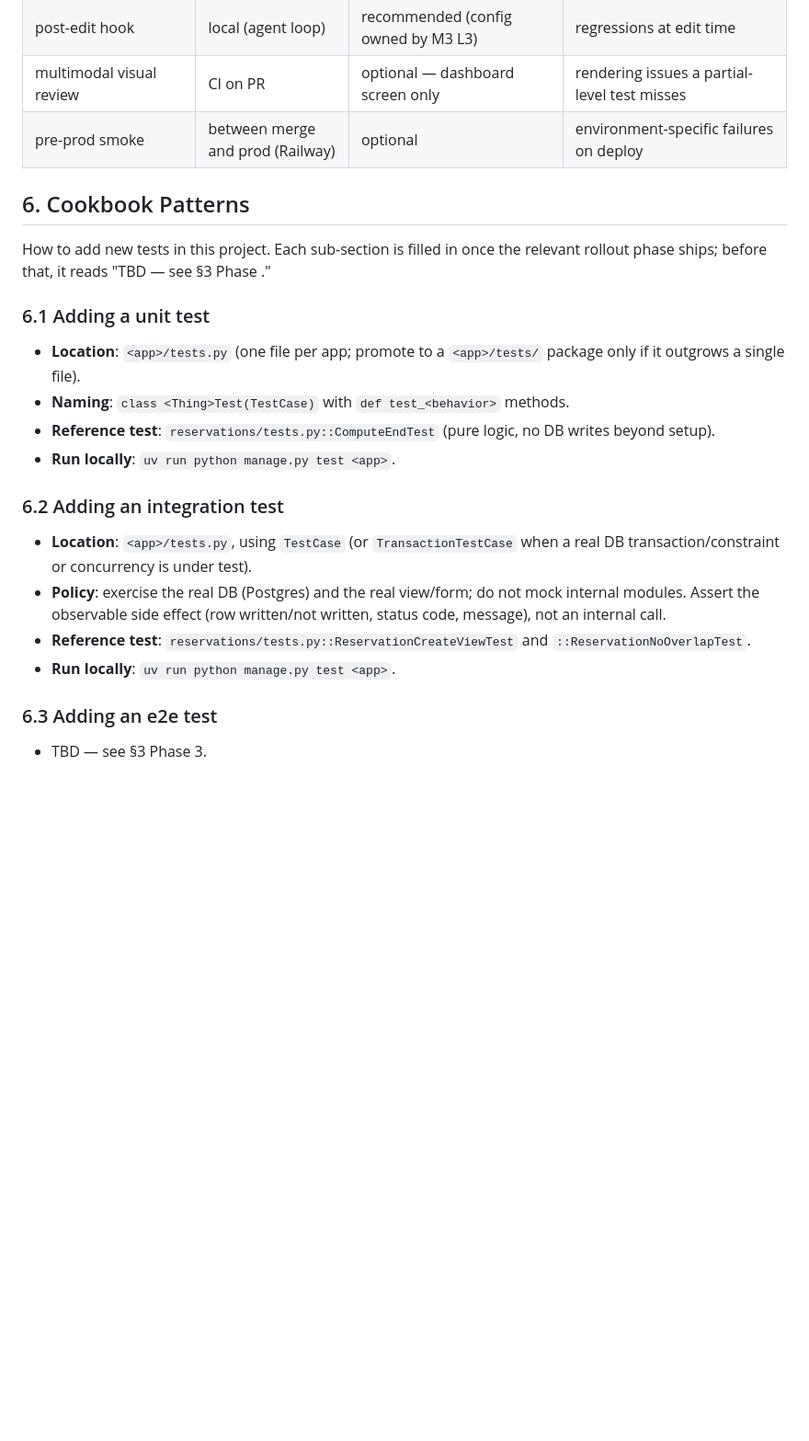
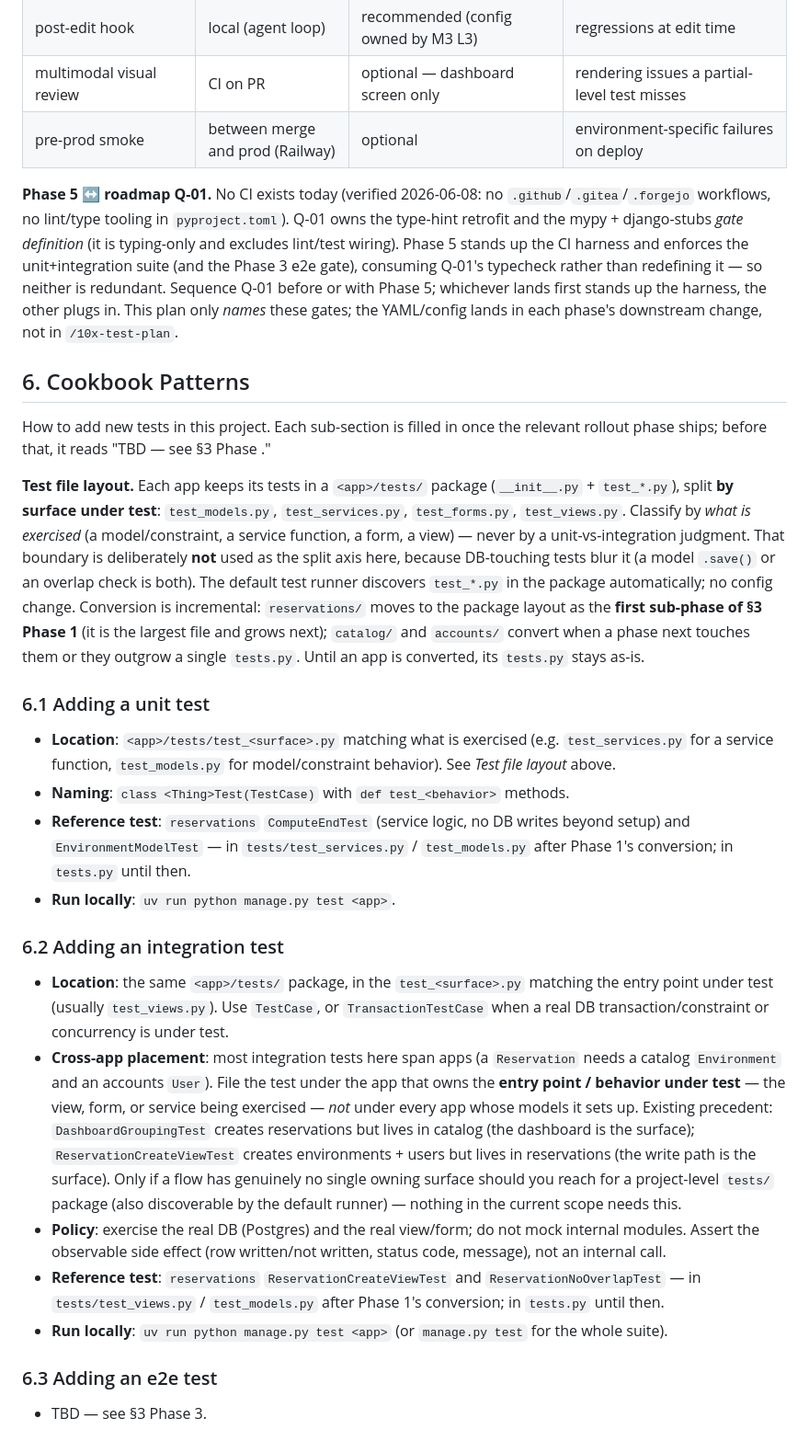
Before and after one commit to wasilukm/10xdev-proj, a Markdown page: context/foundation/test-plan.md, the part around one of its changes. Shown at 92% size. Drawn GitHub-style; blank space fills up the shorter version.

Commit message:
feat(test-plan): enhance quality-gates section and clarify test file layout

```diff
--- a/context/foundation/test-plan.md
+++ b/context/foundation/test-plan.md
@@ -114,24 +114,50 @@ phase lands; before that, the gate is planned.
 | multimodal visual review | CI on PR | optional — dashboard screen only | rendering issues a partial-level test misses |
 | pre-prod smoke | between merge and prod (Railway) | optional | environment-specific failures on deploy |
 
+**Phase 5 ↔ roadmap Q-01.** No CI exists today (verified 2026-06-08: no
+`.github`/`.gitea`/`.forgejo` workflows, no lint/type tooling in
+`pyproject.toml`). Q-01 owns the type-hint retrofit and the mypy + django-stubs
+*gate definition* (it is typing-only and excludes lint/test wiring). Phase 5
+stands up the CI harness and enforces the unit+integration suite (and the
+Phase 3 e2e gate), consuming Q-01's typecheck rather than redefining it — so
+neither is redundant. Sequence Q-01 before or with Phase 5; whichever lands
+first stands up the harness, the other plugs in. This plan only *names* these
+gates; the YAML/config lands in each phase's downstream change, not in
+`/10x-test-plan`.
+
 ## 6. Cookbook Patterns
 
 How to add new tests in this project. Each sub-section is filled in once the
 relevant rollout phase ships; before that, it reads "TBD — see §3 Phase <N>."
 
+**Test file layout.** Each app keeps its tests in a `<app>/tests/` package
+(`__init__.py` + `test_*.py`), split **by surface under test**:
+`test_models.py`, `test_services.py`, `test_forms.py`, `test_views.py`.
+Classify by *what is exercised* (a model/constraint, a service function, a
+form, a view) — never by a unit-vs-integration judgment. That boundary is
+deliberately **not** used as the split axis here, because DB-touching tests
+blur it (a model `.save()` or an overlap check is both). The default test
+runner discovers `test_*.py` in the package automatically; no config change.
+Conversion is incremental: `reservations/` moves to the package layout as the
+**first sub-phase of §3 Phase 1** (it is the largest file and grows next);
+`catalog/` and `accounts/` convert when a phase next touches them or they
+outgrow a single `tests.py`. Until an app is converted, its `tests.py` stays
+as-is.
+
 ### 6.1 Adding a unit test
 
-- **Location**: `<app>/tests.py` (one file per app; promote to a `<app>/tests/` package only if it outgrows a single file).
+- **Location**: `<app>/tests/test_<surface>.py` matching what is exercised (e.g. `test_services.py` for a service function, `test_models.py` for model/constraint behavior). See *Test file layout* above.
 - **Naming**: `class <Thing>Test(TestCase)` with `def test_<behavior>` methods.
-- **Reference test**: `reservations/tests.py::ComputeEndTest` (pure logic, no DB writes beyond setup).
+- **Reference test**: `reservations` `ComputeEndTest` (service logic, no DB writes beyond setup) and `EnvironmentModelTest` — in `tests/test_services.py` / `test_models.py` after Phase 1's conversion; in `tests.py` until then.
 - **Run locally**: `uv run python manage.py test <app>`.
 
 ### 6.2 Adding an integration test
 
-- **Location**: `<app>/tests.py`, using `TestCase` (or `TransactionTestCase` when a real DB transaction/constraint or concurrency is under test).
+- **Location**: the same `<app>/tests/` package, in the `test_<surface>.py` matching the entry point under test (usually `test_views.py`). Use `TestCase`, or `TransactionTestCase` when a real DB transaction/constraint or concurrency is under test.
+- **Cross-app placement**: most integration tests here span apps (a `Reservation` needs a catalog `Environment` and an accounts `User`). File the test under the app that owns the **entry point / behavior under test** — the view, form, or service being exercised — *not* under every app whose models it sets up. Existing precedent: `DashboardGroupingTest` creates reservations but lives in catalog (the dashboard is the surface); `ReservationCreateViewTest` creates environments + users but lives in reservations (the write path is the surface). Only if a flow has genuinely no single owning surface should you reach for a project-level `tests/` package (also discoverable by the default runner) — nothing in the current scope needs this.
 - **Policy**: exercise the real DB (Postgres) and the real view/form; do not mock internal modules. Assert the observable side effect (row written/not written, status code, message), not an internal call.
-- **Reference test**: `reservations/tests.py::ReservationCreateViewTest` and `::ReservationNoOverlapTest`.
-- **Run locally**: `uv run python manage.py test <app>`.
+- **Reference test**: `reservations` `ReservationCreateViewTest` and `ReservationNoOverlapTest` — in `tests/test_views.py` / `test_models.py` after Phase 1's conversion; in `tests.py` until then.
+- **Run locally**: `uv run python manage.py test <app>` (or `manage.py test` for the whole suite).
 
 ### 6.3 Adding an e2e test
 
```
Also changed, not shown: other parts of context/foundation/test-plan.md (+1 -1 lines).
